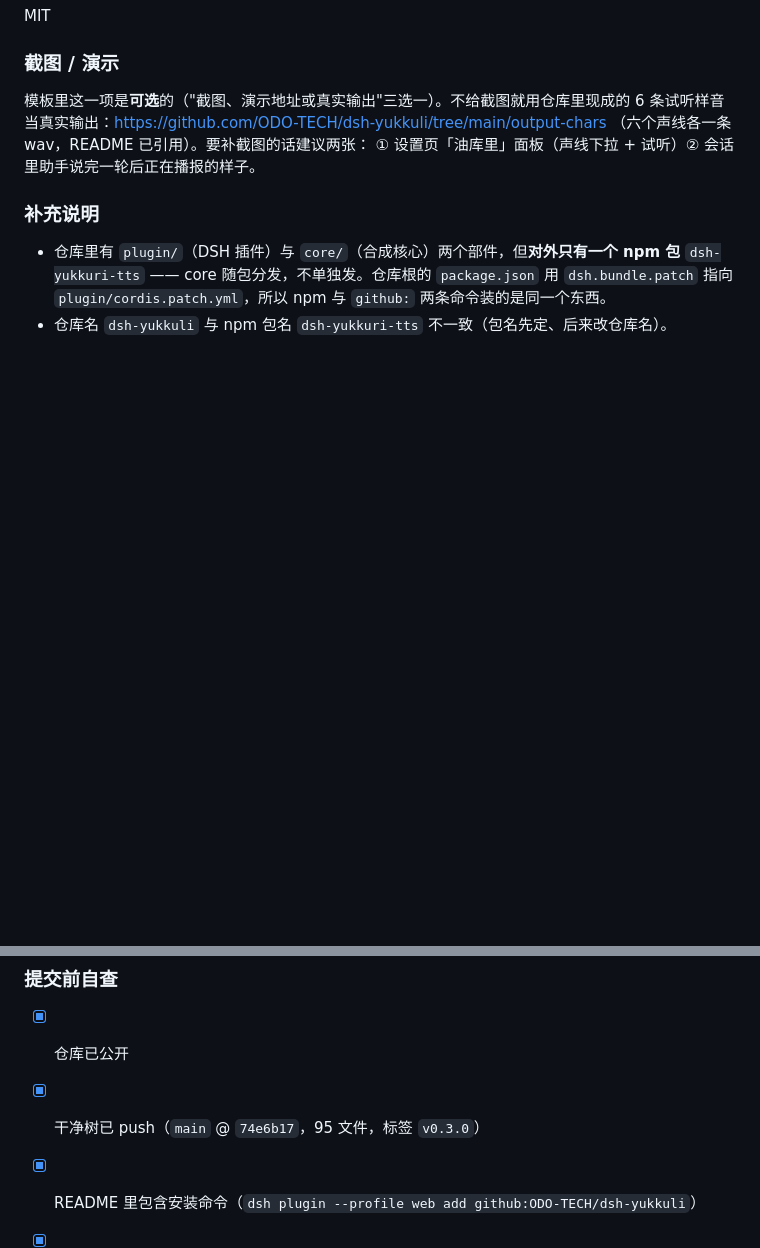
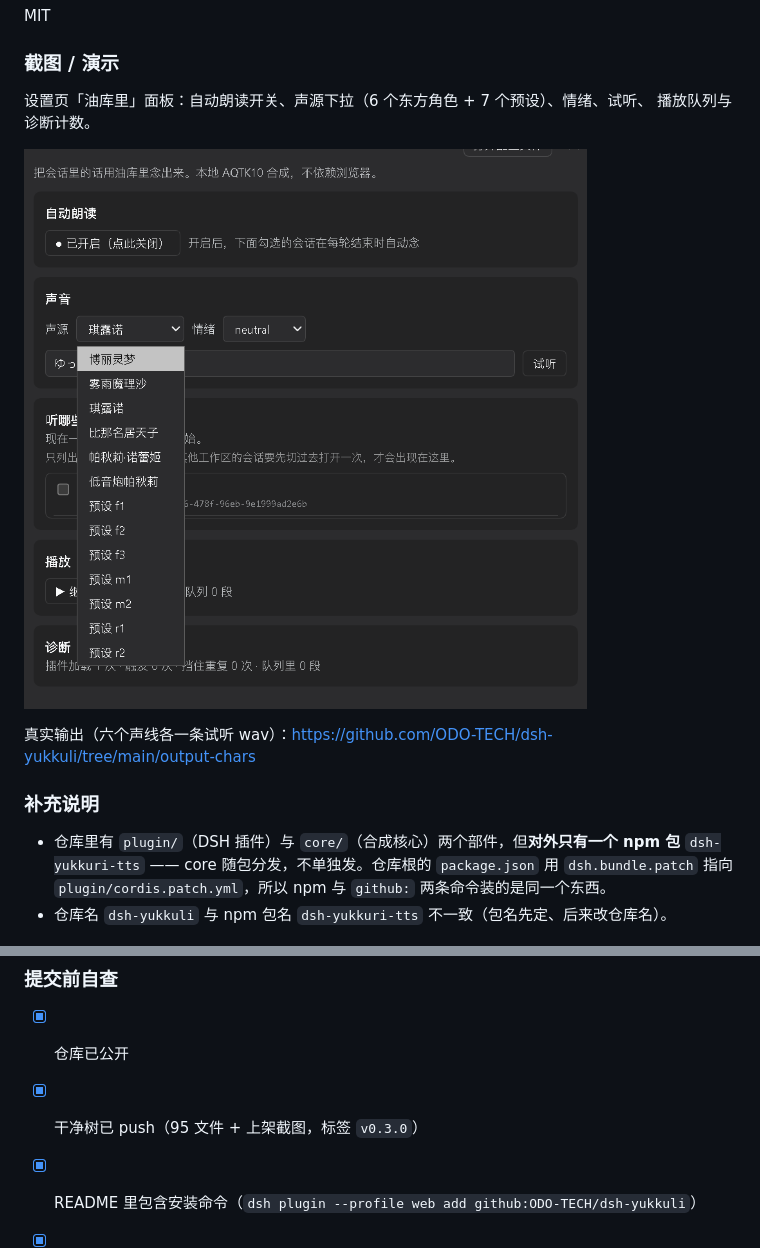
Before and after one commit to ODO-TECH/dsh-yukkuli, a Markdown page: marketplace/dsh-plugin.org-issue.md, 2 parts joined by grey strips. Drawn GitHub-style; pictures changed too: marketplace/screenshot-settings.png (added); blank space fills up the shorter version.

Commit message:
docs: 上架截图入仓（设置面板），提交模板补图与样音链接

```diff
--- a/marketplace/dsh-plugin.org-issue.md
+++ b/marketplace/dsh-plugin.org-issue.md
@@ -43,10 +43,12 @@ MIT
 
 ### 截图 / 演示
 
-模板里这一项是**可选**的（"截图、演示地址或真实输出"三选一）。不给截图就用仓库里现成的
-6 条试听样音当真实输出：https://github.com/ODO-TECH/dsh-yukkuli/tree/main/output-chars
-（六个声线各一条 wav，README 已引用）。要补截图的话建议两张：
-① 设置页「油库里」面板（声线下拉 + 试听）② 会话里助手说完一轮后正在播报的样子。
+设置页「油库里」面板：自动朗读开关、声源下拉（6 个东方角色 + 7 个预设）、情绪、试听、
+播放队列与诊断计数。
+
+![设置面板](https://raw.githubusercontent.com/ODO-TECH/dsh-yukkuli/main/marketplace/screenshot-settings.png)
+
+真实输出（六个声线各一条试听 wav）：https://github.com/ODO-TECH/dsh-yukkuli/tree/main/output-chars
 
 ### 补充说明
 
@@ -58,7 +60,7 @@ MIT
 ### 提交前自查
 
 - [x] 仓库已公开
-- [x] 干净树已 push（`main` @ `74e6b17`，95 文件，标签 `v0.3.0`）
+- [x] 干净树已 push（95 文件 + 上架截图，标签 `v0.3.0`）
 - [x] README 里包含安装命令（`dsh plugin --profile web add github:ODO-TECH/dsh-yukkuli`）
 - [x] 插件导出 `apply(ctx)`
 - [x] 仓库根目录有 `package.json`（声明了 `dsh.bundle.patch`）
```
